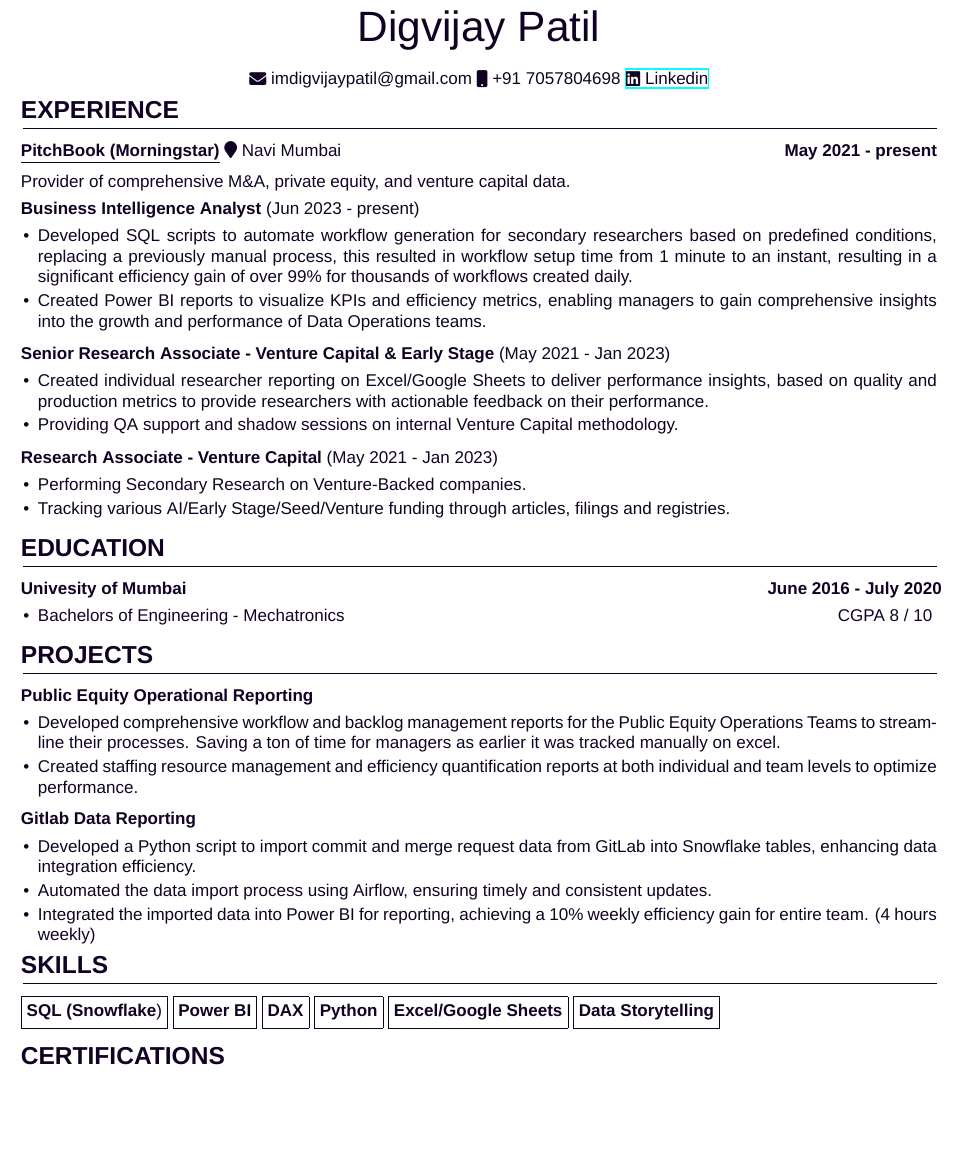
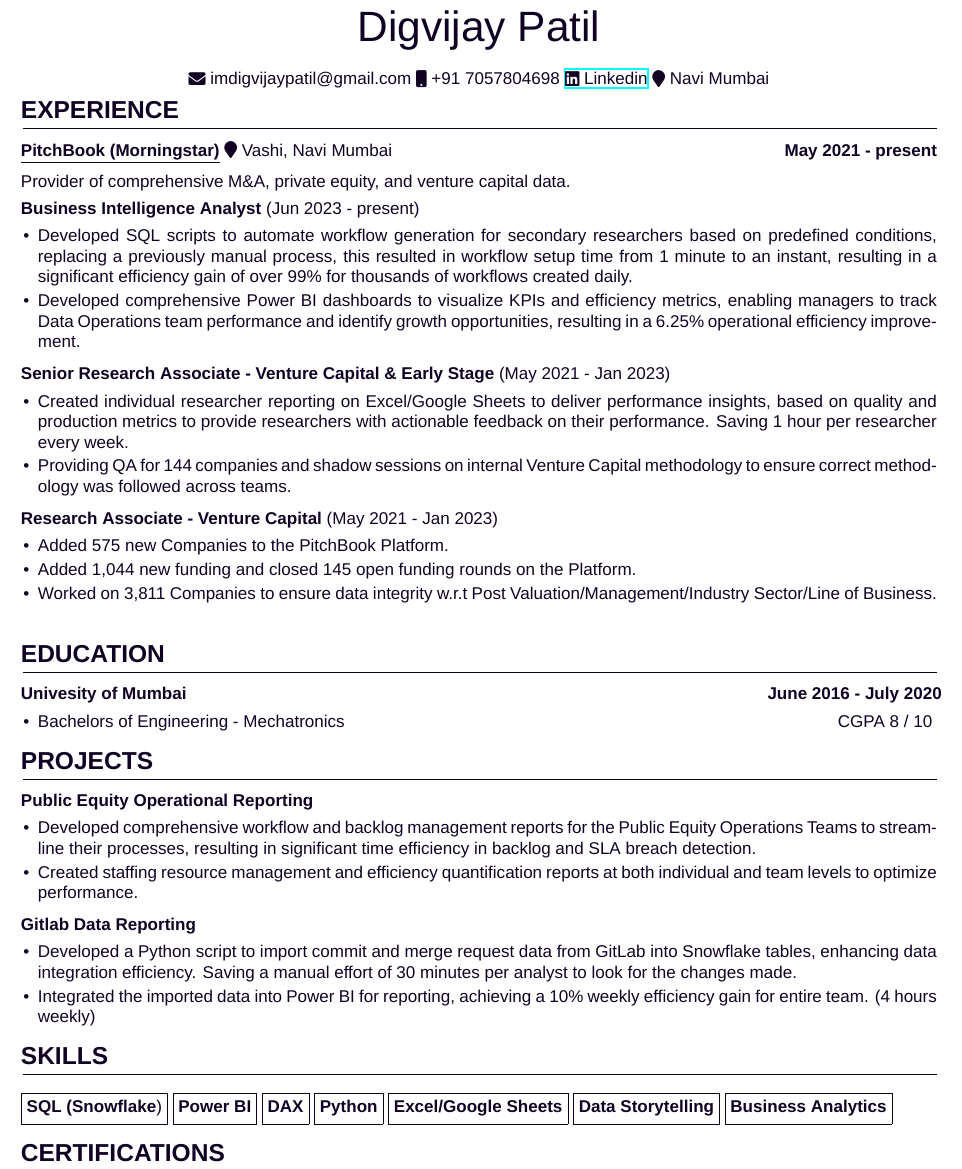
Before and after one commit to Digu-patil/Financial-Analysis, a LaTeX CV (Resume_Latex.tex): part of the page, cut so that both start at the same text, the shorter picture padded with empty space. Compiled offline with XeLaTeX; a missing font is replaced by an installed copy or a similar font.

Commit message:
Update Resume_Latex.tex

```diff
--- a/Resume_Latex.tex
+++ b/Resume_Latex.tex
@@ -67,19 +67,20 @@
 {{\raisebox{-0.05\height}{\faEnvelope} imdigvijaypatil@gmail.com}}
 {{\raisebox{-0.05\height}{\faMobile} +91 7057804698}}
 {{\href{https://www.linkedin.com/in/imdigvijaypatil}{\raisebox{-0.05\height}{\faLinkedin} Linkedin}}}
+{{\raisebox{-0.05\height}{\faMapMarker} Navi Mumbai}}
 \end{tabularx}
 
 %EXPERIENCE
 \section{\textbf{EXPERIENCE}}
 \vspace{2mm}
 \begin{tabularx}{\linewidth}{ @{}l r@{} }
-\underline{\textbf{PitchBook (Morningstar)}} {\faMapMarker} Navi Mumbai \hfill \textbf{May 2021 - present} \\[6pt]
+\underline{\textbf{PitchBook (Morningstar)}} {\faMapMarker} Vashi, Navi Mumbai \hfill \textbf{May 2021 - present} \\[6pt]
 Provider of comprehensive M\&A, private equity, and venture capital data.\\[4pt]
 \textbf{Business Intelligence Analyst} (Jun 2023 - present) \\[4pt]
 \begin{minipage}[t]{\linewidth}
     \begin{itemize}[nosep,after=\strut, leftmargin=1em, itemsep=2pt]
         \item Developed SQL scripts to automate workflow generation for secondary researchers based on predefined conditions, replacing a previously manual process, this resulted in workflow setup time from 1 minute to an instant, resulting in a significant efficiency gain of over 99\% for thousands of workflows created daily.
-       \item Created Power BI reports to visualize KPIs and efficiency metrics, enabling managers to gain comprehensive insights into the growth and performance of Data Operations teams.
+       \item Developed comprehensive Power BI dashboards to visualize KPIs and efficiency metrics, enabling managers to track Data Operations team performance and identify growth opportunities, resulting in a 6.25\% operational efficiency improvement.
     \end{itemize}
 \end{minipage}
 \end{tabularx}
@@ -88,8 +89,8 @@
 \textbf{Senior Research Associate - Venture Capital \& Early Stage} (May 2021 - Jan 2023) \\[4pt]
 \begin{minipage}[t]{\linewidth}
     \begin{itemize}[nosep,after=\strut, leftmargin=1em, itemsep=2pt]
-        \item Created individual researcher reporting on Excel/Google Sheets to deliver performance insights, based on quality and production metrics to provide researchers with actionable feedback on their performance.
-        \item Providing QA support and shadow sessions on internal Venture Capital methodology.
+        \item Created individual researcher reporting on Excel/Google Sheets to deliver performance insights, based on quality and production metrics to provide researchers with actionable feedback on their performance. Saving 1 hour per researcher every week.
+        \item Providing QA for 144 companies and shadow sessions on internal Venture Capital methodology to ensure correct methodology was followed across teams.
     \end{itemize}
 \end{minipage}
 \end{tabularx}
@@ -98,8 +99,9 @@
 \textbf{Research Associate - Venture Capital} (May 2021 - Jan 2023) \\[4pt]
 \begin{minipage}[t]{\linewidth}
     \begin{itemize}[nosep,after=\strut, leftmargin=1em, itemsep=2pt]
-        \item Performing Secondary Research on Venture-Backed companies.
-        \item Tracking various AI/Early Stage/Seed/Venture funding through articles, filings and registries.
+        \item Added 575 new Companies to the PitchBook Platform.
+        \item Added 1,044 new funding and closed 145 open funding rounds on the Platform.
+        \item Worked on 3,811 Companies to ensure data integrity w.r.t Post Valuation/Management/Industry Sector/Line of Business.
     \end{itemize}
 \end{minipage}
 \vspace{2mm}
@@ -126,7 +128,7 @@
 \textbf{Public Equity Operational Reporting} \\[4pt]
 \begin{minipage}[t]{\linewidth}
     \begin{itemize}[nosep,after=\strut, leftmargin=1em, itemsep=2pt]
-        \item Developed comprehensive workflow and backlog management reports for the Public Equity Operations Teams to streamline their processes. Saving a ton of time for managers as earlier it was tracked manually on excel.
+        \item Developed comprehensive workflow and backlog management reports for the Public Equity Operations Teams to streamline their processes, resulting in significant time efficiency in backlog and SLA breach detection.
        \item Created staffing resource management and efficiency quantification reports at both individual and team levels to optimize performance.
     \end{itemize}
 \end{minipage}
@@ -136,18 +138,18 @@
 \textbf{Gitlab Data Reporting} \\[4pt]
 \begin{minipage}[t]{\linewidth}
     \begin{itemize}[nosep,after=\strut, leftmargin=1em, itemsep=2pt]
-        \item Developed a Python script to import commit and merge request data from GitLab into Snowflake tables, enhancing data integration efficiency.
-       \item Automated the data import process using Airflow, ensuring timely and consistent updates.
+        \item Developed a Python script to import commit and merge request data from GitLab into Snowflake tables, enhancing data integration efficiency. Saving a manual effort of 30 minutes per analyst to look for the changes made.
         \item Integrated the imported data into Power BI for reporting, achieving a 10\% weekly efficiency gain for entire team. (4 hours weekly)
     \end{itemize}
 \end{minipage}
+\vspace{2mm}
 \end{tabularx}
 
 % EXTRA-CURRICULAR ACTIVITIES / LEADERSHIP ROLES
 \section{\textbf{SKILLS}}
-\vspace{2mm}
+\vspace{3mm}
 \begin{tabularx}{\linewidth}{ @{}l r@{} }
-\fbox{\strut\textbf{SQL (Snowflake})} \fbox{\strut \textbf{Power BI}} \fbox{\strut\textbf{DAX}} \fbox{\strut\textbf{Python}} \fbox{\strut\textbf{Excel/Google Sheets}} \fbox{\strut\textbf{Data Storytelling}}
+\fbox{\strut\textbf{SQL (Snowflake})} \fbox{\strut \textbf{Power BI}}  \fbox{\strut\textbf{DAX}} \fbox{\strut\textbf{Python}} \fbox{\strut\textbf{Excel/Google Sheets}} \fbox{\strut\textbf{Data Storytelling}} \fbox{\strut \textbf{Business Analytics}}
 \vspace{2mm}
 \end{tabularx}
 
```
